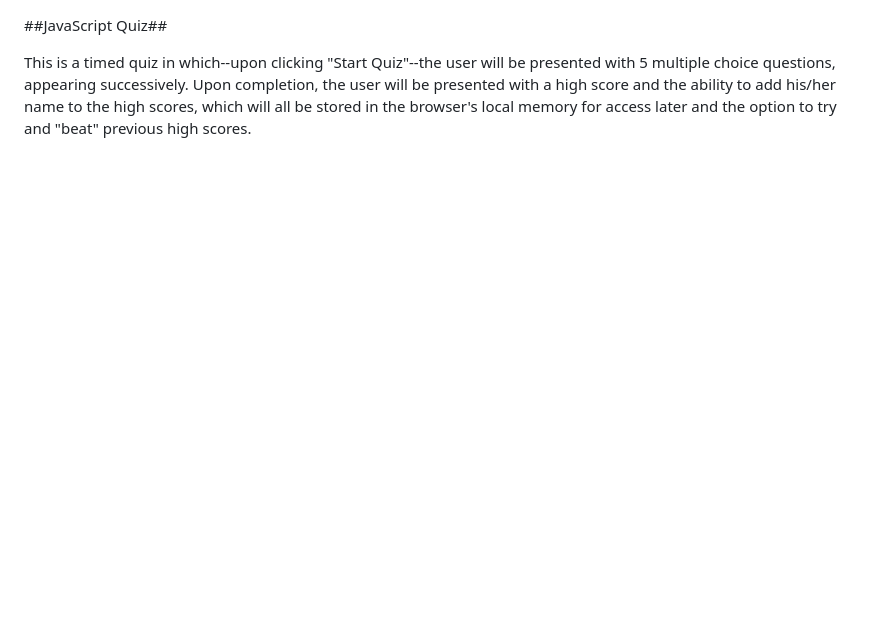
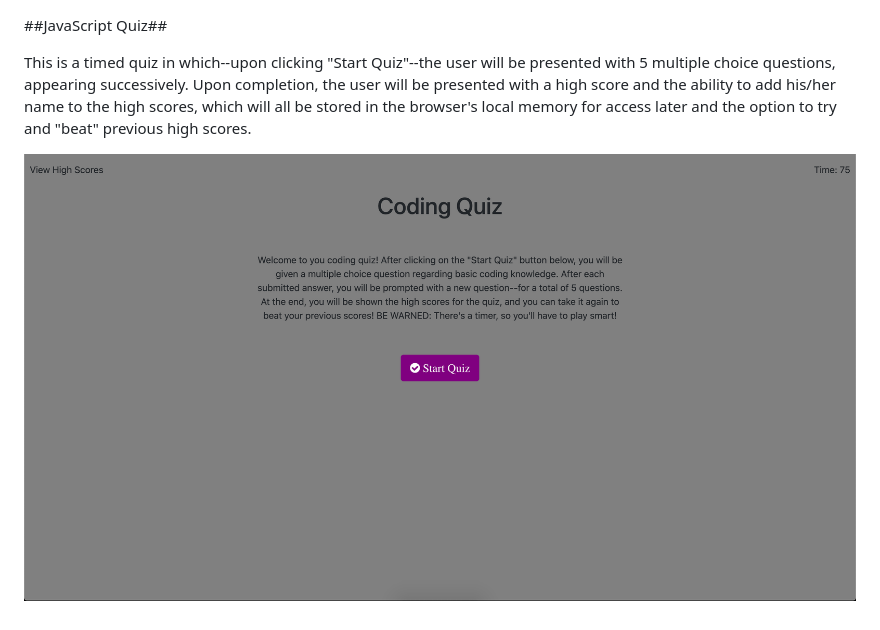
Before and after one commit to jtbataille/Coding-Quiz-Application, a Markdown page: README.md, the part around the change. Rendered like a GitHub page; pictures changed too: AppScreenShot.png (added); blank space fills up the shorter version.

Commit message:
updated js and readme files

```diff
--- a/README.md
+++ b/README.md
@@ -1,3 +1,5 @@
 ##JavaScript Quiz##
 
 This is a timed quiz in which--upon clicking "Start Quiz"--the user will be presented with 5 multiple choice questions, appearing successively. Upon completion, the user will be presented with a high score and the ability to add his/her name to the high scores, which will all be stored in the browser's local memory for access later and the option to try and "beat" previous high scores.
+
+![WHat is this](AppScreenShot.png)
```
Also changed, not shown: 3 other files.
